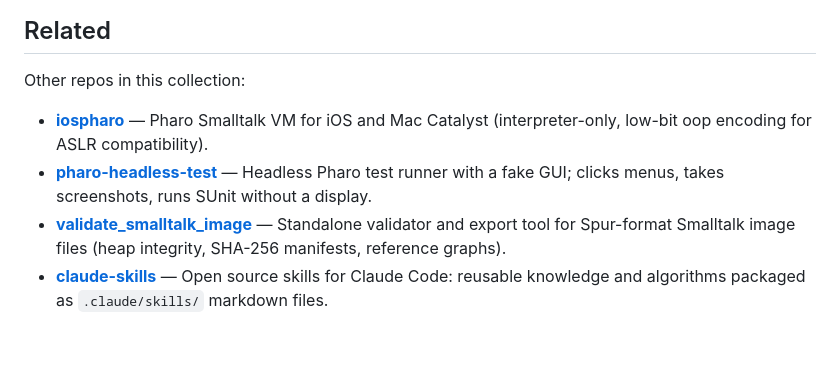
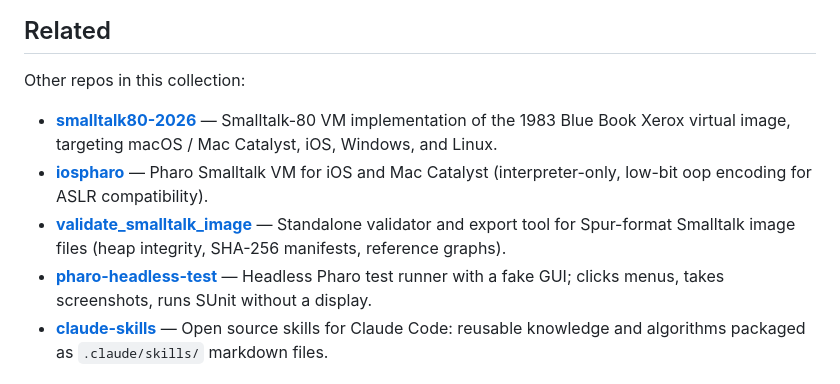
Before and after one commit to avwohl/soogle, a Markdown page: README.md, the part around the change. Drawn GitHub-style; blank space fills up the shorter version.

Commit message:
docs: add smalltalk80-2026 to Related section

```diff
--- a/README.md
+++ b/README.md
@@ -186,9 +186,10 @@ python manage.py runserver
 
 Other repos in this collection:
 
+- **[smalltalk80-2026](https://github.com/avwohl/smalltalk80-2026)** — Smalltalk-80 VM implementation of the 1983 Blue Book Xerox virtual image, targeting macOS / Mac Catalyst, iOS, Windows, and Linux.
 - **[iospharo](https://github.com/avwohl/iospharo)** — Pharo Smalltalk VM for iOS and Mac Catalyst (interpreter-only, low-bit oop encoding for ASLR compatibility).
+- **[validate_smalltalk_image](https://github.com/avwohl/validate_smalltalk_image)** — Standalone validator and export tool for Spur-format Smalltalk image files (heap integrity, SHA-256 manifests, reference graphs).
 - **[pharo-headless-test](https://github.com/avwohl/pharo-headless-test)** — Headless Pharo test runner with a fake GUI; clicks menus, takes screenshots, runs SUnit without a display.
-- **[validate_smalltalk_image](https://github.com/avwohl/validate_smalltalk_image)** — Standalone validator and export tool for Spur-format Smalltalk image files (heap integrity, SHA-256 manifests, reference graphs).
 - **[claude-skills](https://github.com/avwohl/claude-skills)** — Open source skills for Claude Code: reusable knowledge and algorithms packaged as `.claude/skills/` markdown files.
 
 ## License
```
